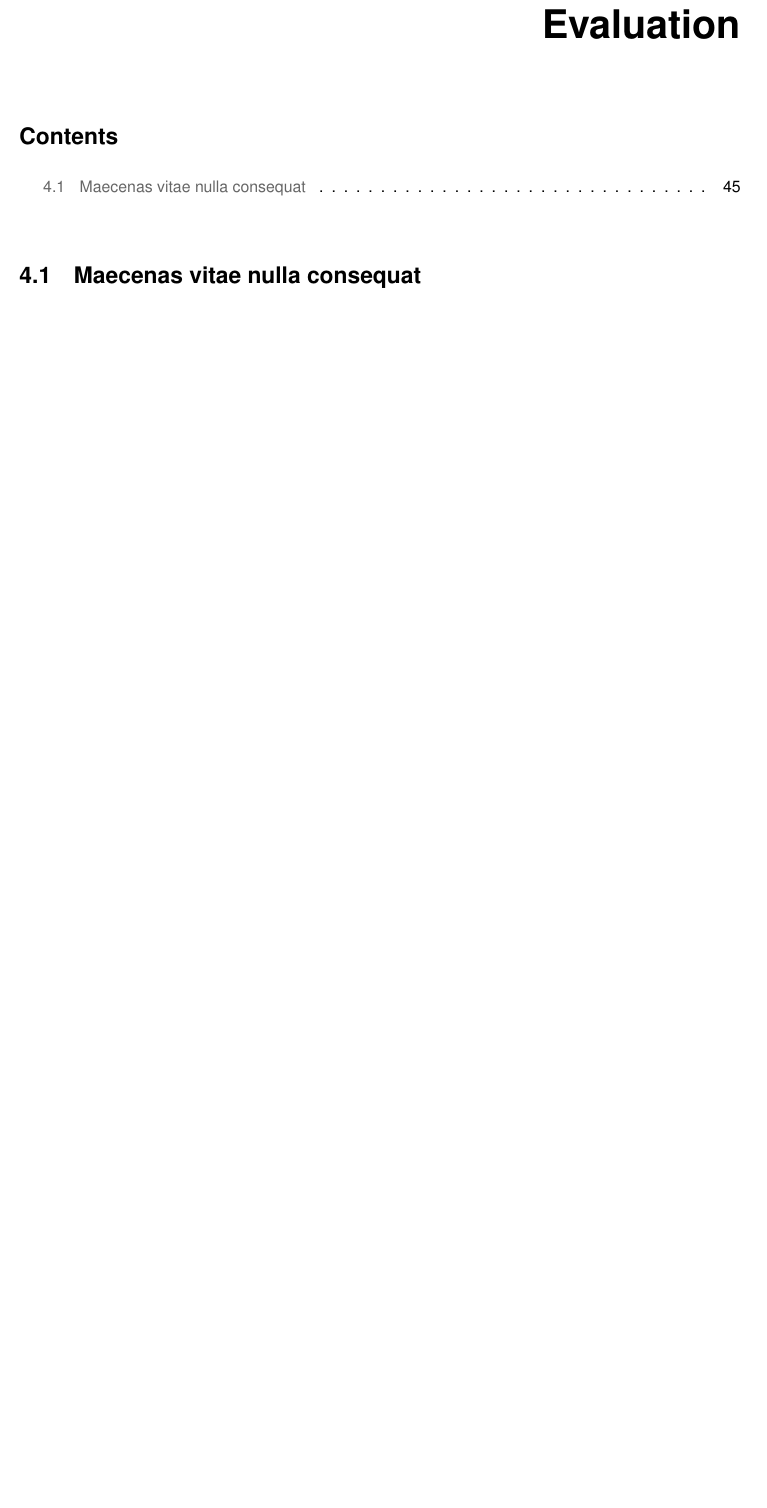
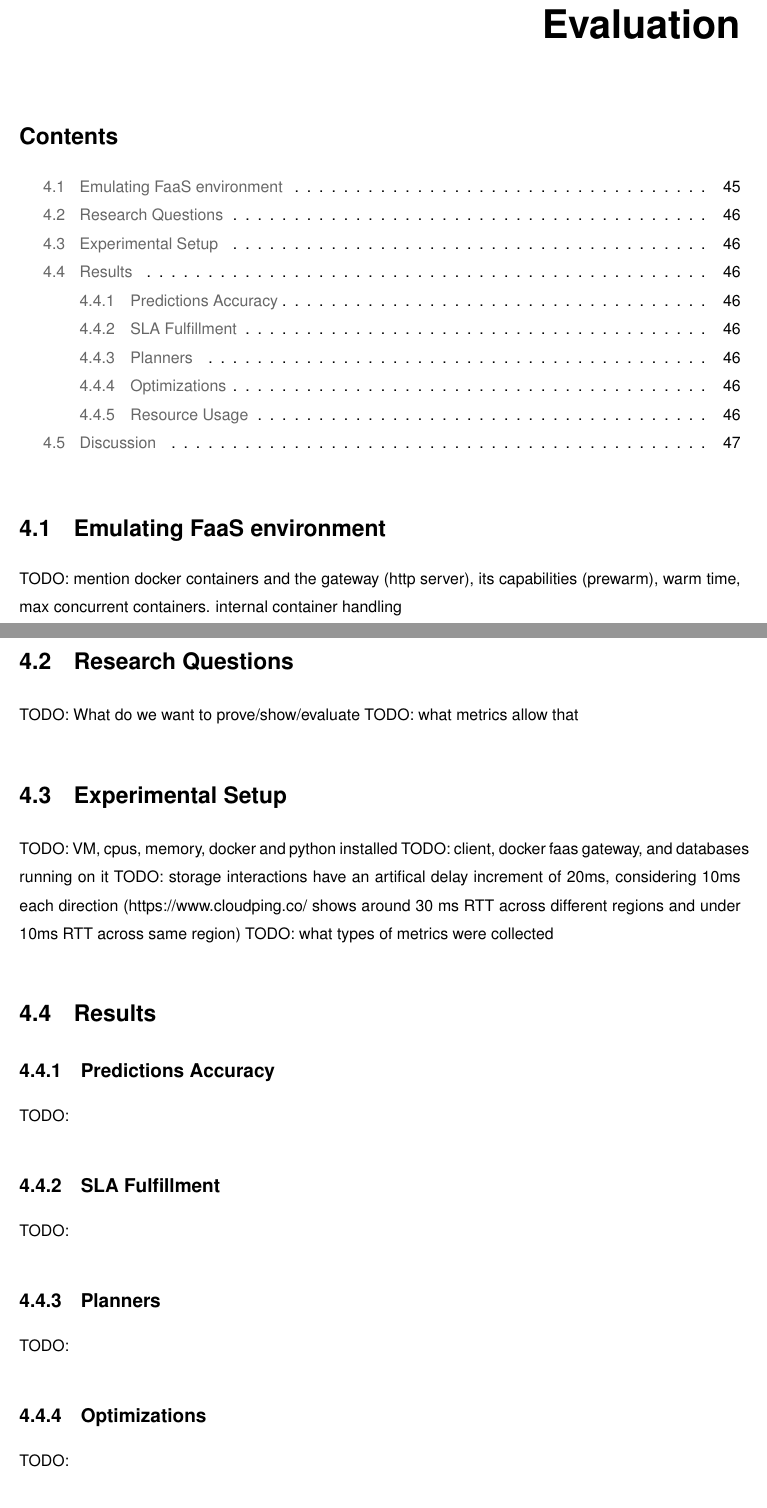
Before and after one commit to 48302-DiogoJesus/DgJ_MEIC_thesis, a LaTeX thesis (main.tex, which reads Chapters/4-Evaluation.tex): part of page 63 of 73 before the commit and two parts of pages 63 and 64 of 75 after it, the two joined at a grey line, cut so that both start at the same text, the shorter picture padded with empty space. Compiled offline with pdfLaTeX.

Commit message:
evaluation skeleton added

```diff
--- a/Chapters/4-Evaluation.tex
+++ b/Chapters/4-Evaluation.tex
@@ -8,4 +8,29 @@
 \bigskip
 
 % #############################################################################
-\section{Maecenas vitae nulla consequat}
+\section{Emulating FaaS environment}
+TODO: mention docker containers and the gateway (http server), its capabilities (prewarm), warm time, max concurrent containers. internal container handling\\
+
+\section{Research Questions}
+TODO: What do we want to prove/show/evaluate
+TODO: what metrics allow that
+
+\section{Experimental Setup}
+TODO: VM, cpus, memory, docker and python installed
+TODO: client, docker faas gateway, and databases running on it
+TODO: storage interactions have an artifical delay increment of 20ms, considering 10ms each direction (https://www.cloudping.co/ shows around 30 ms RTT across different regions and under 10ms RTT across same region)
+TODO: what types of metrics were collected
+
+\section{Results}
+% always analysing and comparing to wukong, trying to provide an explanation for the observed results
+\subsection{Predictions Accuracy}
+TODO:
+
+\subsection{SLA Fulfillment}
+TODO:
+
+\subsection{Planners}
+TODO:
+
+\subsection{Optimizations}
+TODO:
```
Also changed, not shown: Chapters/3-Architecture.tex (line endings or trailing spaces), main.pdf, Chapters/4-Evaluation.tex (7 more changed lines), 10 other files.
